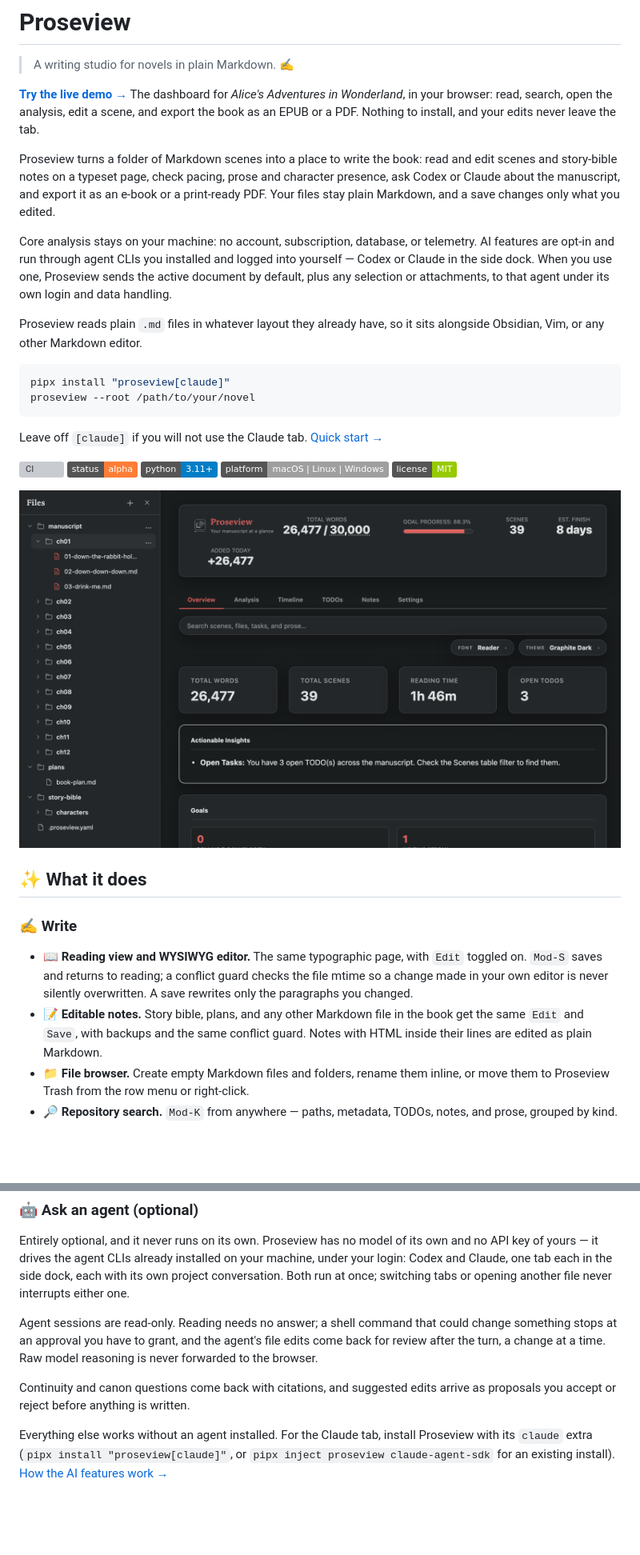
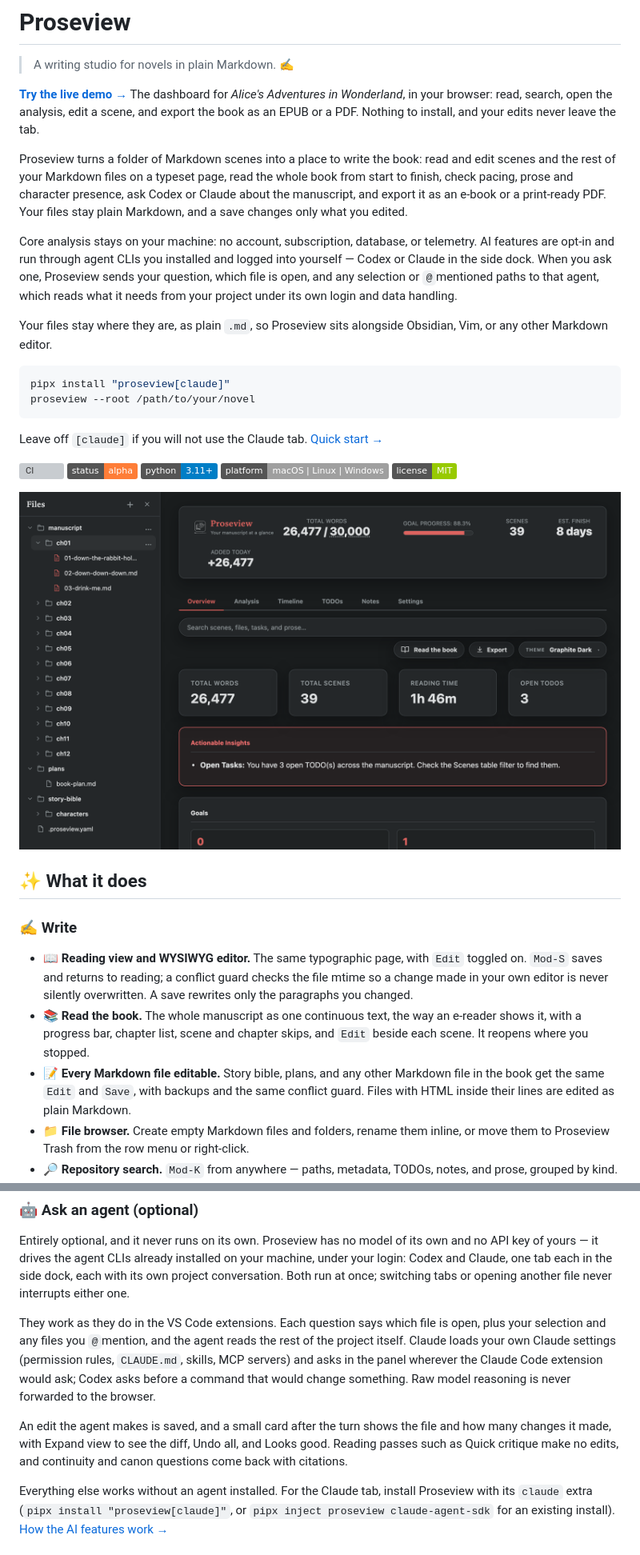
Before and after one commit to ourarash/proseview, a Markdown page: README.md, 2 parts joined by grey strips. Shown at 80% size. Rendered like a GitHub page; pictures changed too: docs/images/dashboard.png; badges without logos; blank space fills up the shorter version; grey boxes are pictures that could not be loaded.

Commit message:
Bring the README and AI guide up to date, and re-record the README images

````diff
--- a/README.md
+++ b/README.md
@@ -8,19 +8,21 @@ analysis, edit a scene, and export the book as an EPUB or a PDF. Nothing to
 install, and your edits never leave the tab.
 
 Proseview turns a folder of Markdown scenes into a place to write the book:
-read and edit scenes and story-bible notes on a typeset page, check pacing,
-prose and character presence, ask Codex or Claude about the manuscript, and
-export it as an e-book or a print-ready PDF. Your files stay plain Markdown,
-and a save changes only what you edited.
+read and edit scenes and the rest of your Markdown files on a typeset page,
+read the whole book from start to finish, check pacing, prose and character
+presence, ask Codex or Claude about the manuscript, and export it as an
+e-book or a print-ready PDF. Your files stay plain Markdown, and a save
+changes only what you edited.
 
 Core analysis stays on your machine: no account, subscription, database, or
 telemetry. AI features are opt-in and run through agent CLIs you installed and
-logged into yourself — Codex or Claude in the side dock. When you use one,
-Proseview sends the active document by default, plus any selection or
-attachments, to that agent under its own login and data handling.
+logged into yourself — Codex or Claude in the side dock. When you ask one,
+Proseview sends your question, which file is open, and any selection or
+`@`mentioned paths to that agent, which reads what it needs from your project
+under its own login and data handling.
 
-Proseview reads plain `.md` files in whatever layout they already have, so it
-sits alongside Obsidian, Vim, or any other Markdown editor.
+Your files stay where they are, as plain `.md`, so Proseview sits alongside
+Obsidian, Vim, or any other Markdown editor.
 
 ```bash
 pipx install "proseview[claude]"
@@ -35,7 +37,7 @@ Leave off `[claude]` if you will not use the Claude tab. [Quick start →](#-qui
 ![platform](https://img.shields.io/badge/platform-macOS%20%7C%20Linux%20%7C%20Windows-lightgrey)
 ![license](https://img.shields.io/badge/license-MIT-green)
 
-![The Proseview dashboard with the file sidebar open on chapter one's scenes: total words against the goal, scene count, reading time, and a Goals panel with writing streak and per-chapter average](https://raw.githubusercontent.com/ourarash/proseview/main/docs/images/dashboard.png)
+![The Proseview dashboard with the file sidebar open on chapter one's scenes: total words against the goal, scene count, reading time, the Read the book and Export buttons, and a Goals panel with writing streak and per-chapter average](https://raw.githubusercontent.com/ourarash/proseview/main/docs/images/dashboard.png)
 
 ## ✨ What it does
 
@@ -45,9 +47,13 @@ Leave off `[claude]` if you will not use the Claude tab. [Quick start →](#-qui
   `Edit` toggled on. `Mod-S` saves and returns to reading; a conflict guard checks the file mtime
   so a change made in your own editor is never silently overwritten. A save
   rewrites only the paragraphs you changed.
-- 📝 **Editable notes.** Story bible, plans, and any other Markdown file in
-  the book get the same `Edit` and `Save`, with backups and the same
-  conflict guard. Notes with HTML inside their lines are edited as plain Markdown.
+- 📚 **Read the book.** The whole manuscript as one continuous text, the way
+  an e-reader shows it, with a progress bar, chapter list, scene and chapter
+  skips, and `Edit` beside each scene. It reopens where you stopped.
+- 📝 **Every Markdown file editable.** Story bible, plans, and any other
+  Markdown file in the book get the same `Edit` and `Save`, with backups and
+  the same conflict guard. Files with HTML inside their lines are edited as
+  plain Markdown.
 - 📁 **File browser.** Create empty Markdown files and folders, rename them
   inline, or move them to Proseview Trash from the row menu or right-click.
 - 🔎 **Repository search.** `Mod-K` from anywhere — paths, metadata, TODOs,
@@ -94,13 +100,17 @@ your machine, under your login: Codex and Claude, one tab each in the side
 dock, each with its own project conversation. Both run at once; switching tabs
 or opening another file never interrupts either one.
 
-Agent sessions are read-only. Reading needs no answer; a shell command that
-could change something stops at an approval you have to grant, and the
-agent's file edits come back for review after the turn, a change at a time.
-Raw model reasoning is never forwarded to the browser.
+They work as they do in the VS Code extensions. Each question says which file
+is open, plus your selection and any files you `@`mention, and the agent reads
+the rest of the project itself. Claude loads your own Claude settings
+(permission rules, `CLAUDE.md`, skills, MCP servers) and asks in the panel
+wherever the Claude Code extension would ask; Codex asks before a command that
+would change something. Raw model reasoning is never forwarded to the browser.
 
-Continuity and canon questions come back with citations, and suggested edits
-arrive as proposals you accept or reject before anything is written.
+An edit the agent makes is saved, and a small card after the turn shows the
+file and how many changes it made, with Expand view to see the diff, Undo all,
+and Looks good. Reading passes such as Quick critique make no edits, and
+continuity and canon questions come back with citations.
 
 Everything else works without an agent installed. For the Claude tab, install
 Proseview with its `claude` extra (`pipx install "proseview[claude]"`, or
````
Also changed, not shown: other parts of README.md (+17 -4 lines), docs/ai.md (+16 -10 lines), docs/images/read-the-book.png (added), 5 other files.
